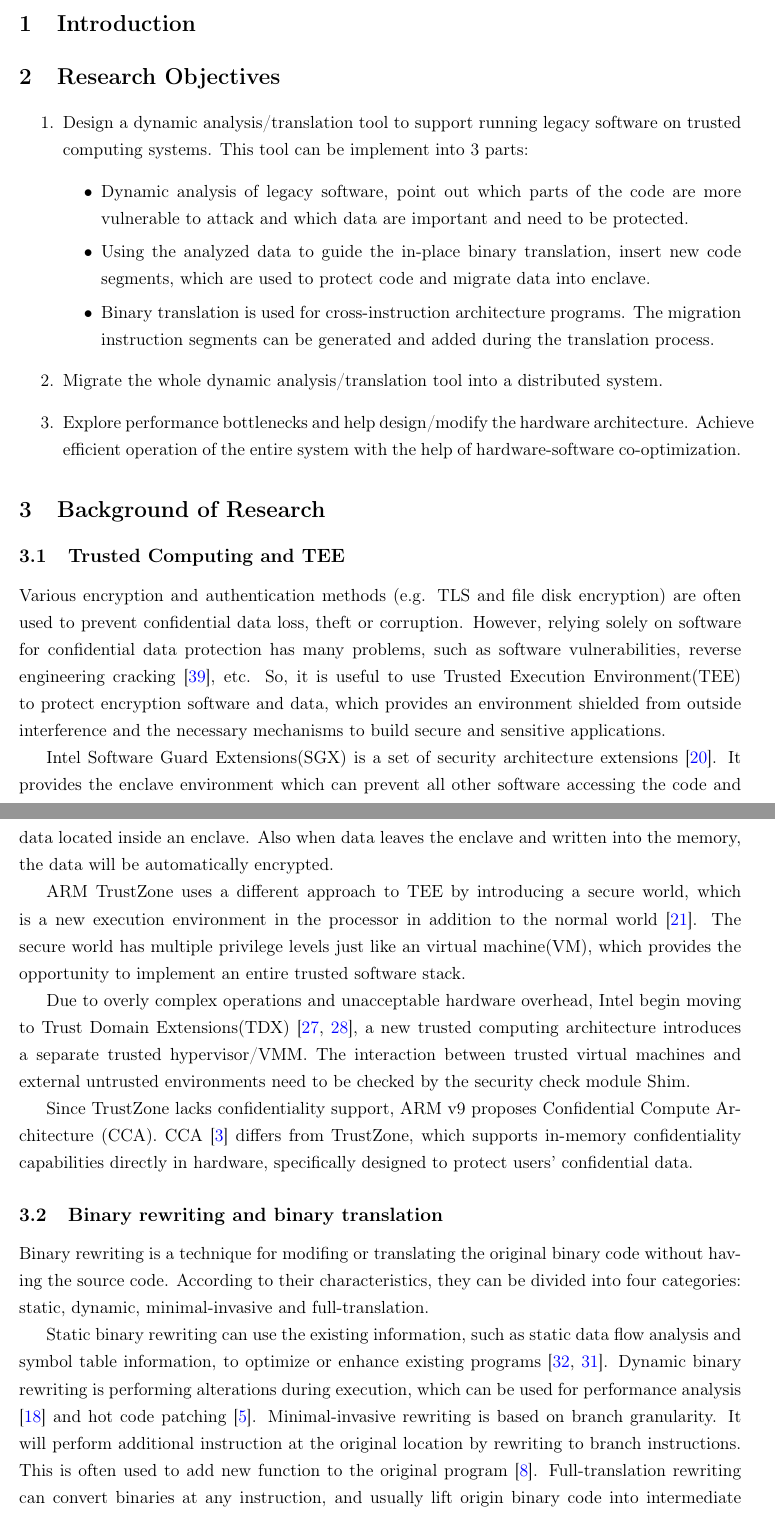
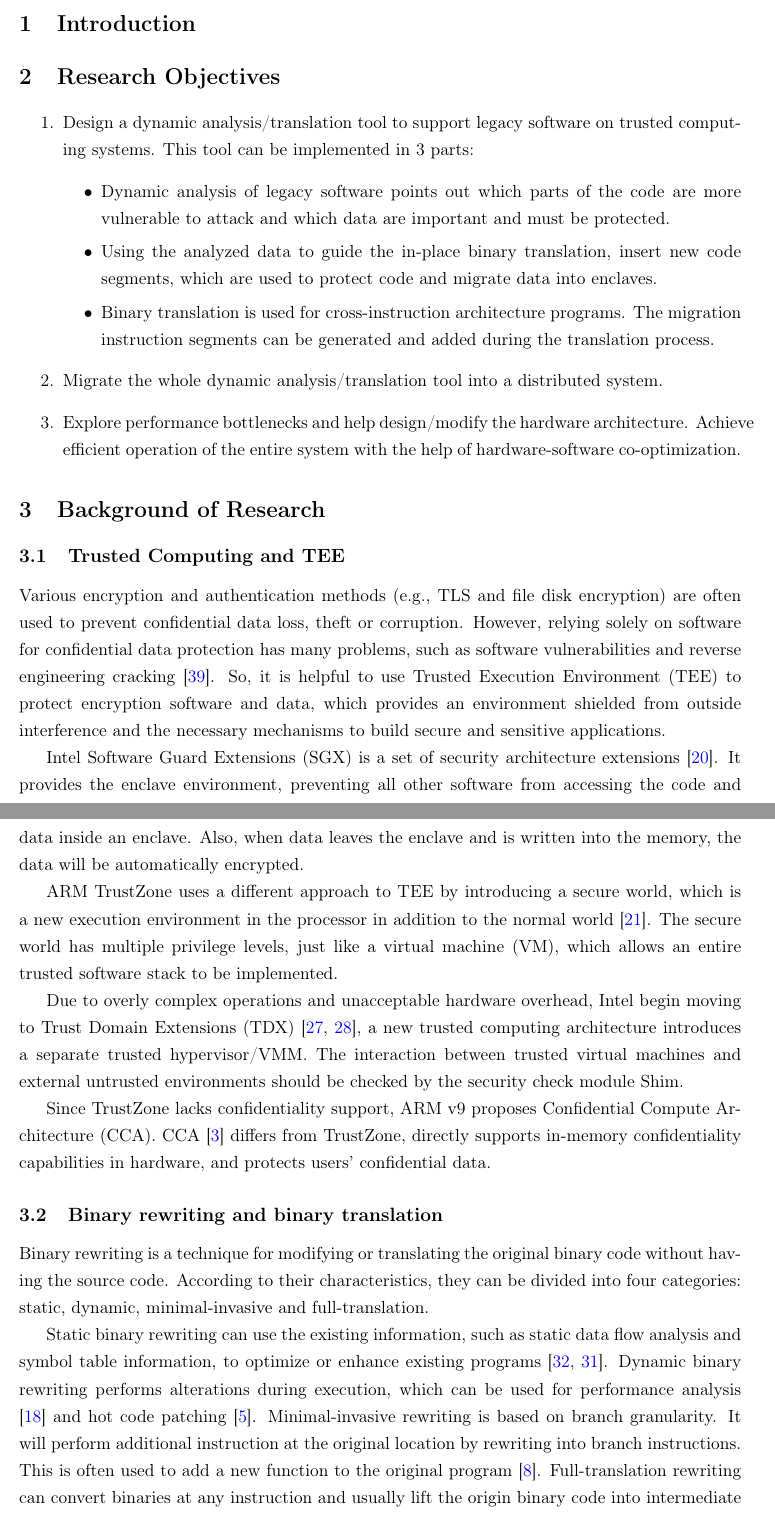
Before and after one commit to specialpointcentral/research-proposal, a LaTeX document (main.tex, which reads body/background_of_research.tex, body/research_objectives.tex): two parts of pages 1 and 2 of 8, joined at a grey line, cut so that both start at the same text. Compiled offline with pdfLaTeX.

Commit message:
grammar: object and background
Signed-off-by: Qi Hu <github@spcsky.com>

```diff
--- a/body/background_of_research.tex
+++ b/body/background_of_research.tex
@@ -1,50 +1,50 @@
 \section{Background of Research}
 \subsection{Trusted Computing and TEE}
-Various encryption and authentication methods (e.g. TLS and file disk encryption)
+Various encryption and authentication methods (e.g., TLS and file disk encryption)
 are often used to prevent confidential data loss, theft or corruption.
 However, relying solely on software for confidential data protection has many problems,
-such as software vulnerabilities, reverse engineering cracking \cite{Zimba2021ARC}, etc.
-So, it is useful to use Trusted Execution Environment(TEE) to protect encryption software
-and data, which provides an environment shielded from outside interference and the necessary mechanisms
-to build secure and sensitive applications.
+such as software vulnerabilities and reverse engineering cracking \cite{Zimba2021ARC}.
+So, it is helpful to use Trusted Execution Environment (TEE) to protect encryption software
+and data, which provides an environment shielded from outside interference and the necessary
+mechanisms to build secure and sensitive applications.
 
-Intel Software Guard Extensions(SGX) is a set of security architecture extensions
+Intel Software Guard Extensions (SGX) is a set of security architecture extensions
 \cite{McKeen2013InnovativeIA}.
-It provides the enclave environment which can prevent all other software accessing the code
-and data located inside an enclave. Also when data leaves the enclave and written into
-the memory, the data will be automatically encrypted.
+It provides the enclave environment, preventing all other software from accessing
+the code and data inside an enclave. Also, when data leaves the enclave and is written
+into the memory, the data will be automatically encrypted.
 
 ARM TrustZone uses a different approach to TEE by introducing a secure world,
 which is a new execution environment in the processor in addition to the normal world
-\cite{Mukhtar2019ArchitecturesFS}. The secure world has multiple privilege levels just
-like an virtual machine(VM), which provides the opportunity to implement an entire
-trusted software stack.
+\cite{Mukhtar2019ArchitecturesFS}. The secure world has multiple privilege levels,
+just like a virtual machine (VM), which allows an entire trusted software stack to
+be implemented.
 
 % new Arch
 Due to overly complex operations and unacceptable hardware overhead, Intel begin moving to
-Trust Domain Extensions(TDX) \cite{Sahita2021SecurityAO, Sardar2021DemystifyingAI}, a new
+Trust Domain Extensions (TDX) \cite{Sahita2021SecurityAO, Sardar2021DemystifyingAI}, a new
 trusted computing architecture introduces a separate trusted hypervisor/VMM. The interaction
-between trusted virtual machines and external untrusted environments need to be checked by the
+between trusted virtual machines and external untrusted environments should be checked by the
 security check module Shim.
 
 Since TrustZone lacks confidentiality support, ARM v9 proposes Confidential Compute Architecture (CCA).
-CCA \cite{CCA} differs from TrustZone, which supports in-memory confidentiality capabilities directly in hardware,
-specifically designed to protect users' confidential data.
+CCA \cite{CCA} differs from TrustZone, directly supports in-memory confidentiality capabilities in hardware,
+and protects users' confidential data.
 
 \subsection{Binary rewriting and binary translation}
-Binary rewriting is a technique for modifing or translating the original binary code
+Binary rewriting is a technique for modifying or translating the original binary code
 without having the source code. According to their characteristics, they can be divided
 into four categories: static, dynamic, minimal-invasive and full-translation.
 
 Static binary rewriting can use the existing information, such as static data flow analysis and
 symbol table information, to optimize or enhance existing programs \cite{10.1145/2629335, Schwarz2007PLTOAL}.
-Dynamic binary rewriting is performing alterations during execution, which can be used for
+Dynamic binary rewriting performs alterations during execution, which can be used for
 performance analysis \cite{Luk2005PinBC} and hot code patching \cite{Bruening2003AnIF}.
 Minimal-invasive rewriting is based on branch granularity. It will perform additional instruction
-at the original location by rewriting to branch instructions. This is often used to add new
+at the original location by rewriting into branch instructions. This is often used to add a new
 function to the original program \cite{Federico2017revngAU}.
-Full-translation rewriting can convert binaries at any instruction, and usually lift origin
-binary code into intermediate representations for translating. Some open source tools,
+Full-translation rewriting can convert binaries at any instruction and usually lift the origin
+binary code into intermediate translation representations. Some open-source tools,
 like QEMU \cite{Bellard2005QEMUAF} and Valgrind \cite{Nethercote2007ValgrindAF},
 use full-translation for binary rewriting.
 
--- a/body/research_objectives.tex
+++ b/body/research_objectives.tex
@@ -1,13 +1,13 @@
 \section{Research Objectives}
 \begin{enumerate}
-    \item Design a dynamic analysis/translation tool to support running
-    legacy software on trusted computing systems. This tool can be implement
-    into 3 parts:
+    \item Design a dynamic analysis/translation tool to support legacy
+    software on trusted computing systems. This tool can be implemented
+    in 3 parts:
     \begin{itemize}
-        \item Dynamic analysis of legacy software, point out which parts of the code are
-        more vulnerable to attack and which data are important and need to be protected.
+        \item Dynamic analysis of legacy software points out which parts of the code are
+        more vulnerable to attack and which data are important and must be protected.
         \item Using the analyzed data to guide the in-place binary translation,
-        insert new code segments, which are used to protect code and migrate data into enclave.
+        insert new code segments, which are used to protect code and migrate data into enclaves.
         \item Binary translation is used for cross-instruction architecture programs. The migration
         instruction segments can be generated and added during the translation process.
     \end{itemize}
```
Also changed, not shown: body/background_of_research.tex (8 more changed lines).
